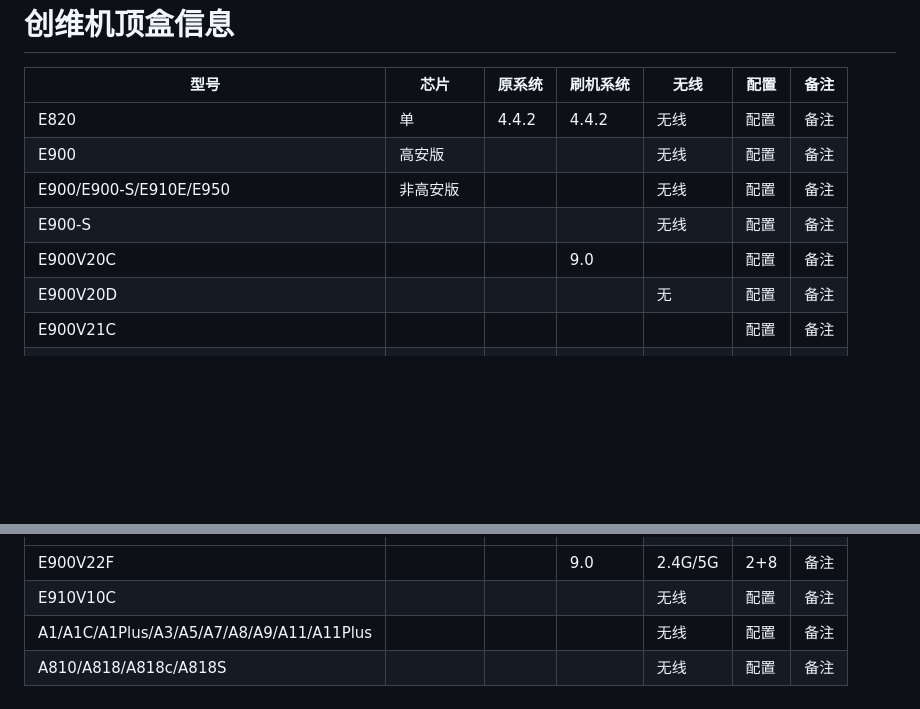
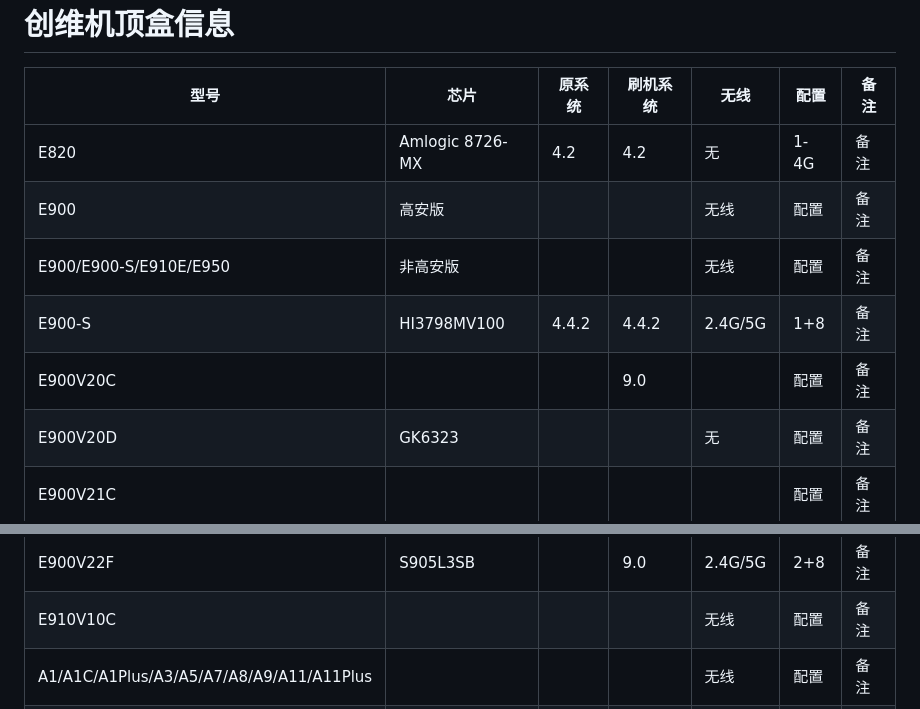
Before and after one commit to xisohi/IPTVbox, a Markdown page: 创维/README.md, 2 parts joined by grey strips. Rendered like a GitHub page; blank space fills up the shorter version.

```diff
--- a/创维/README.md
+++ b/创维/README.md
@@ -17,11 +17,11 @@
         <tbody>
             <tr>
                 <td>E820</td>
-                <td>单</td>
-                <td>4.4.2</td>
-                <td>4.4.2</td>
-                <td>无线</td>
-                <td>配置</td>
+                <td>Amlogic 8726-MX</td>
+                <td>4.2</td>
+                <td>4.2</td>
+                <td>无</td>
+                <td>1-4G</td>
                 <td>备注</td>
             </tr>
             <tr>
@@ -44,11 +44,11 @@
             </tr>
             <tr>
                 <td>E900-S</td>
-                <td></td>
-                <td></td>
-                <td></td>
-                <td>无线</td>
-                <td>配置</td>
+                <td>HI3798MV100</td>
+                <td>4.4.2</td>
+                <td>4.4.2</td>
+                <td>2.4G/5G</td>
+                <td>1+8</td>
                 <td>备注</td>
             </tr>
             <tr>
@@ -62,7 +62,7 @@
             </tr>
             <tr>
                 <td>E900V20D</td>
-                <td></td>
+                <td>GK6323</td>
                 <td></td>
                 <td></td>
                 <td>无</td>
@@ -138,7 +138,7 @@
             </tr>
             <tr>
                 <td>E900V22F</td>
-                <td></td>
+                <td>S905L3SB</td>
                 <td></td>
                 <td>9.0</td>
                 <td>2.4G/5G</td>
```
Also changed, not shown: other parts of 创维/README.md (+3 -3 lines).
